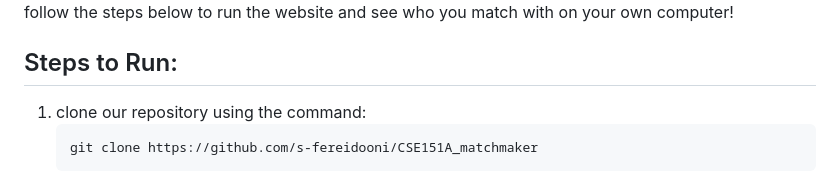
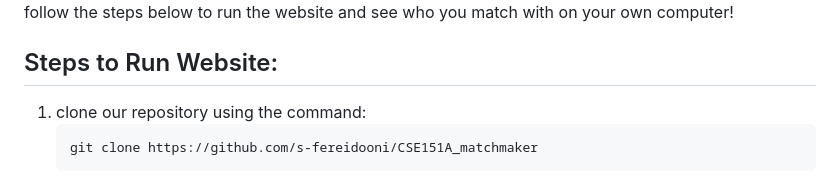
Before and after one commit to s-fereidooni/CSE151A_matchmaker, a Markdown page: README.md, the part around one of its changes. Rendered like a GitHub page.

````diff
--- a/README.md
+++ b/README.md
@@ -17,7 +17,7 @@ click the thumbnail to watch our website demo :-)
 [![Video Thumbnail](https://github.com/s-fereidooni/CSE151A_matchmaker/blob/main/matchmaker_thumbnail.png)](https://drive.google.com/file/d/1vFJCX7kvob9dvvD-eoOev7rDUhsd_5JT/view?usp=sharing)
 follow the steps below to run the website and see who you match with on your own computer!
 
-## Steps to Run:
+## Steps to Run Website:
 1. clone our repository using the command:
    ```
    git clone https://github.com/s-fereidooni/CSE151A_matchmaker
````
Also changed, not shown: other parts of README.md (+1 -1 lines).
